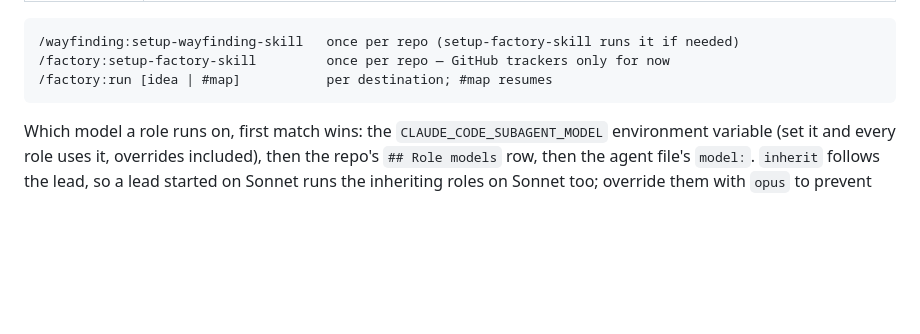
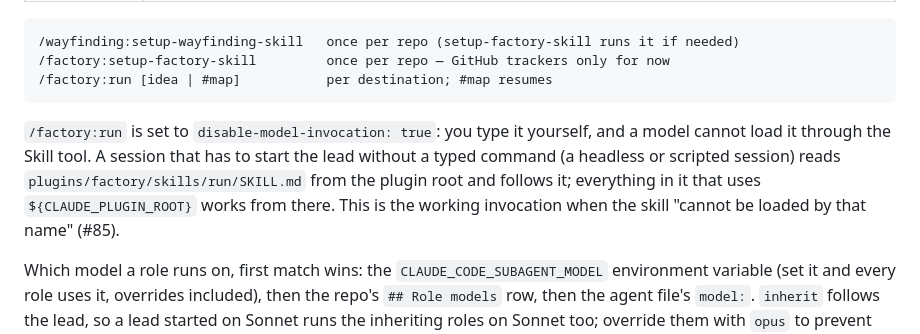
Before and after one commit to WimSuenens/agent-plugins, a Markdown page: README.md, the part around the change. GitHub-like rendering; blank space fills up the shorter version.

Commit message:
#85 README: how /factory:run loads (user-typed only; read SKILL.md otherwise)
Co-Authored-By: Claude Sonnet 5.5 <noreply@anthropic.com>

````diff
--- a/README.md
+++ b/README.md
@@ -69,6 +69,8 @@ The factory decides *what* the destination is and cuts the slices; wayfinding ch
 /factory:setup-factory-skill         once per repo — GitHub trackers only for now
 /factory:run [idea | #map]           per destination; #map resumes
 ```
+
+`/factory:run` is set to `disable-model-invocation: true`: you type it yourself, and a model cannot load it through the Skill tool. A session that has to start the lead without a typed command (a headless or scripted session) reads `plugins/factory/skills/run/SKILL.md` from the plugin root and follows it; everything in it that uses `${CLAUDE_PLUGIN_ROOT}` works from there. This is the working invocation when the skill "cannot be loaded by that name" (#85).
 
 Which model a role runs on, first match wins: the `CLAUDE_CODE_SUBAGENT_MODEL` environment variable (set it and every role uses it, overrides included), then the repo's `## Role models` row, then the agent file's `model:`. `inherit` follows the lead, so a lead started on Sonnet runs the inheriting roles on Sonnet too; override them with `opus` to prevent that.
 
````
